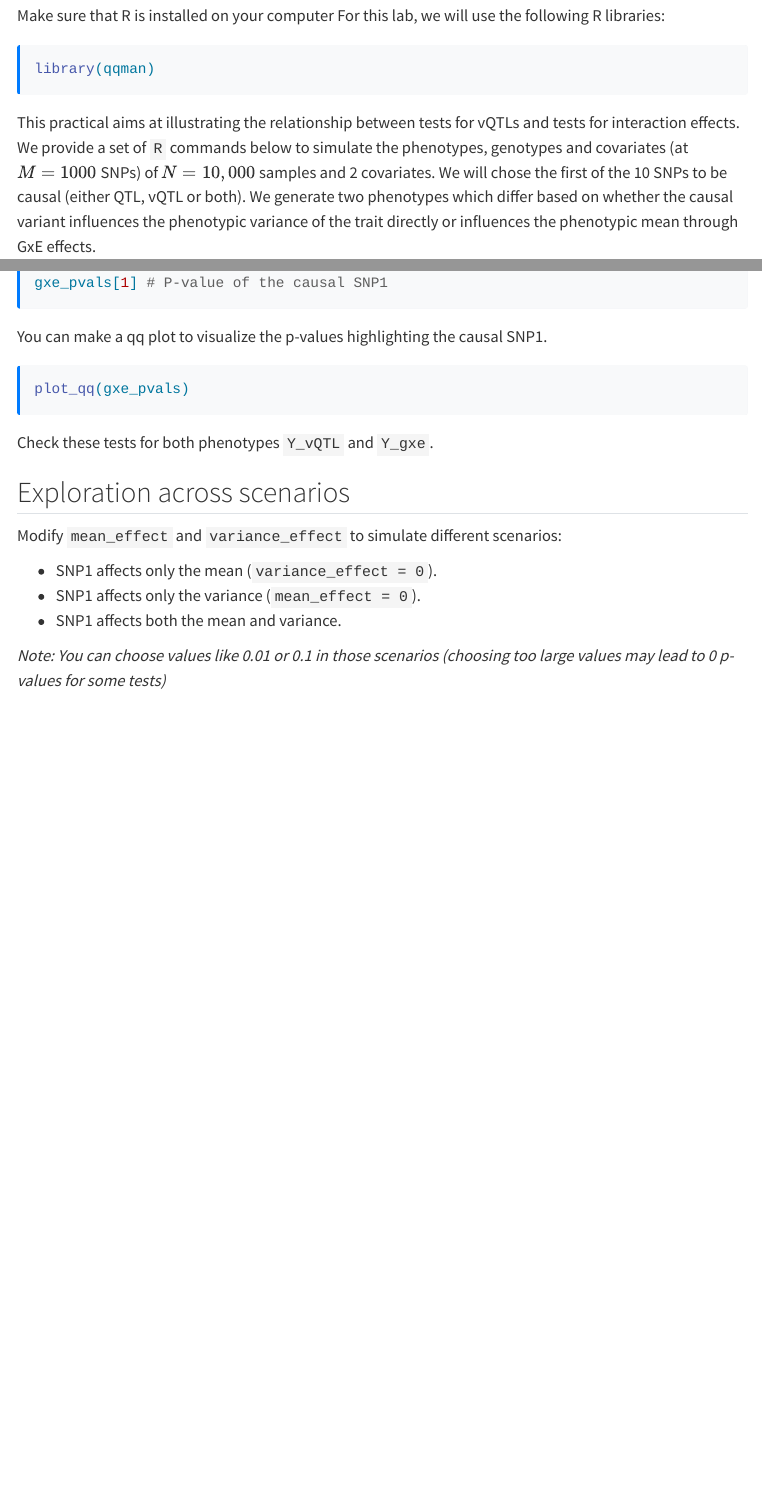
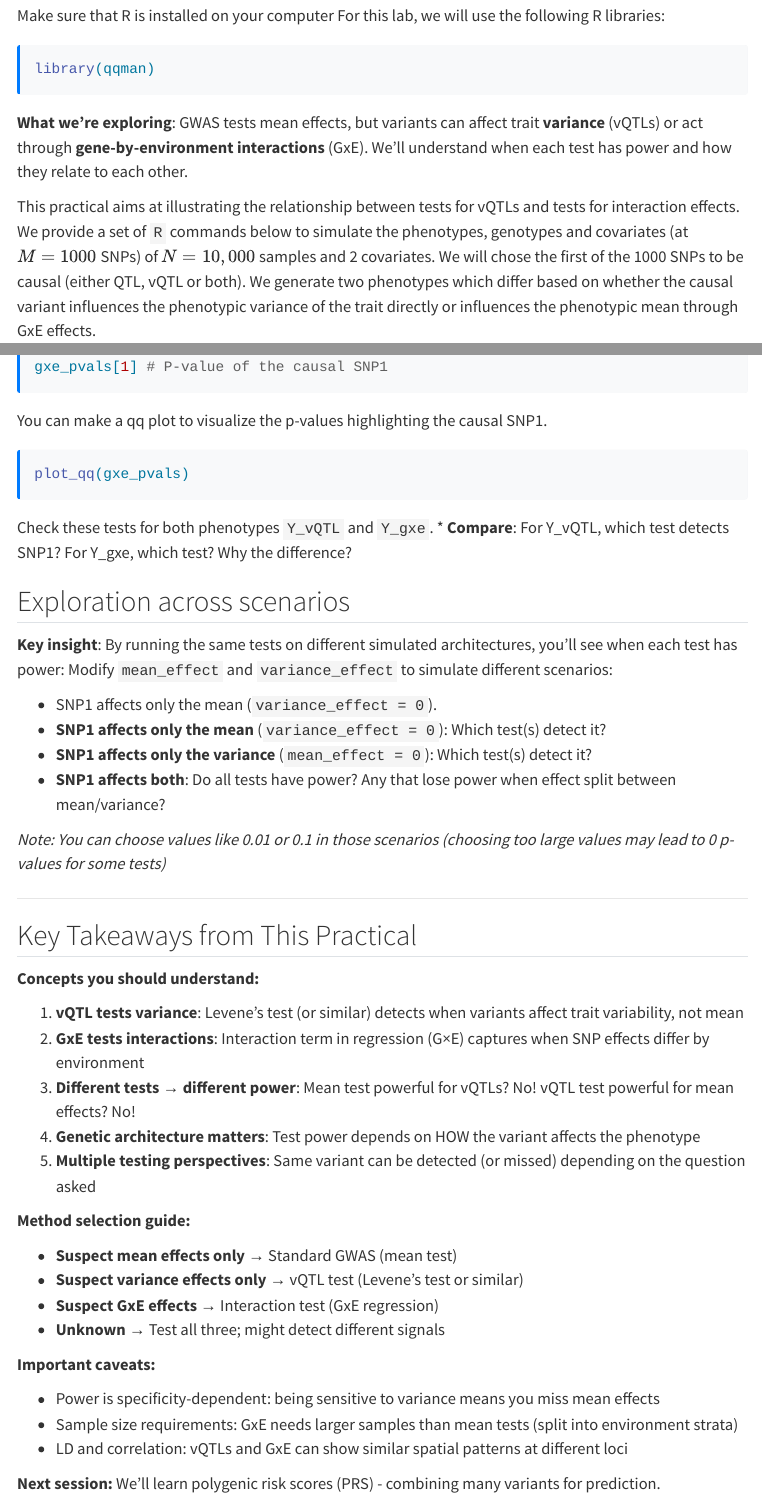
Before and after one commit to joellembatchou/SISG2026_Association_Mapping, a Quarto document (analysis/QG3_Beyond_Standard_GWAS_practical.qmd): the page in a window 1100 px wide, from 160 px down, and a second part further down, joined at a grey line. Rendered offline with R 4.5, knitr and Pandoc in place of Quarto, with nearby package versions; menus at the side of the page are left out; long lines of code are wrapped.

Commit message:
Improve Session 8 practical: Interaction testing and vQTL mapping
Critical fixes:
- Fix date from 2025 to 2026
- Fix typo: 'first of the 10 SNPs' → 'first of the 1000 SNPs'

Pedagogical enhancements:
- Add 'What we're exploring' context explaining vQTLs vs GxE
- Add prediction prompt before first simulation (Q1)
- Add interpretation question for Levene's test concept
- Add comparison prompt for test results across phenotypes
- Add insight section explaining why tests differ
- Add method selection guide (when to use each test)
- Add 'Key Takeaways' section with core concepts
- Add caveats about power-specificity trade-offs
- Add bridge to Session 9 on polygenic scores

Improves alignment with Session 8 learning objectives on testing
beyond mean effects - vQTLs, GxE, and other non-standard GWAS.

Co-Authored-By: Claude Sonnet 4 <noreply@anthropic.com>

````diff
--- a/analysis/QG3_Beyond_Standard_GWAS_practical.qmd
+++ b/analysis/QG3_Beyond_Standard_GWAS_practical.qmd
@@ -19,7 +19,9 @@ For this lab, we will use the following R libraries:
 library(qqman)
 ```
 
-This practical aims at illustrating the relationship between tests for vQTLs and tests for interaction effects. We provide a set of `R` commands below to simulate the phenotypes, genotypes and covariates (at $M=1000$ SNPs) of $N=10,000$ samples and 2 covariates. We will chose the first of the 10 SNPs to be causal (either QTL, vQTL or both). We generate two phenotypes which differ based on whether the causal variant influences the phenotypic variance of the trait directly or influences the phenotypic mean through GxE effects.
+**What we're exploring**: GWAS tests mean effects, but variants can affect trait **variance** (vQTLs) or act through **gene-by-environment interactions** (GxE). We'll understand when each test has power and how they relate to each other.
+
+This practical aims at illustrating the relationship between tests for vQTLs and tests for interaction effects. We provide a set of `R` commands below to simulate the phenotypes, genotypes and covariates (at $M=1000$ SNPs) of $N=10,000$ samples and 2 covariates. We will chose the first of the 1000 SNPs to be causal (either QTL, vQTL or both). We generate two phenotypes which differ based on whether the causal variant influences the phenotypic variance of the trait directly or influences the phenotypic mean through GxE effects.
 
 $$
 E(Y_{vQTL}) = G\beta,\; Var(Y_{vQTL}) = 1 + G\alpha
@@ -219,12 +223,42 @@ plot_qq(gxe_pvals)
 ```
 
 Check these tests for both phenotypes `Y_vQTL` and `Y_gxe`.
+    * **Compare**: For Y_vQTL, which test detects SNP1? For Y_gxe, which test? Why the difference?
 
 ## Exploration across scenarios
+**Key insight**: By running the same tests on different simulated architectures, you'll see when each test has power:
 Modify `mean_effect` and `variance_effect` to simulate different scenarios:
 
 * SNP1 affects only the mean (`variance_effect = 0`).
-* SNP1 affects only the variance (`mean_effect = 0`).
-* SNP1 affects both the mean and variance.
+* **SNP1 affects only the mean** (`variance_effect = 0`): Which test(s) detect it?
+* **SNP1 affects only the variance** (`mean_effect = 0`): Which test(s) detect it?
+* **SNP1 affects both**: Do all tests have power? Any that lose power when effect split between mean/variance?
 
 *Note: You can choose values like 0.01 or 0.1 in those scenarios (choosing too large values may lead to 0 p-values for some tests)*
+
+---
+
+## Key Takeaways from This Practical
+
+**Concepts you should understand:**
+
+1. **vQTL tests variance**: Levene's test (or similar) detects when variants affect trait variability, not mean
+2. **GxE tests interactions**: Interaction term in regression (G×E) captures when SNP effects differ by environment
+3. **Different tests → different power**: Mean test powerful for vQTLs? No! vQTL test powerful for mean effects? No!
+4. **Genetic architecture matters**: Test power depends on HOW the variant affects the phenotype
+5. **Multiple testing perspectives**: Same variant can be detected (or missed) depending on the question asked
+
+**Method selection guide:**
+
+- **Suspect mean effects only** → Standard GWAS (mean test)
+- **Suspect variance effects only** → vQTL test (Levene's test or similar)
+- **Suspect GxE effects** → Interaction test (GxE regression)
+- **Unknown** → Test all three; might detect different signals
+
+**Important caveats:**
+
+- Power is specificity-dependent: being sensitive to variance means you miss mean effects
+- Sample size requirements: GxE needs larger samples than mean tests (split into environment strata)
+- LD and correlation: vQTLs and GxE can show similar spatial patterns at different loci
+
+**Next session:** We'll learn polygenic risk scores (PRS) - combining many variants for prediction.
````
Also changed, not shown: analysis/QG3_Beyond_Standard_GWAS_practical.qmd (4 more changed lines).
